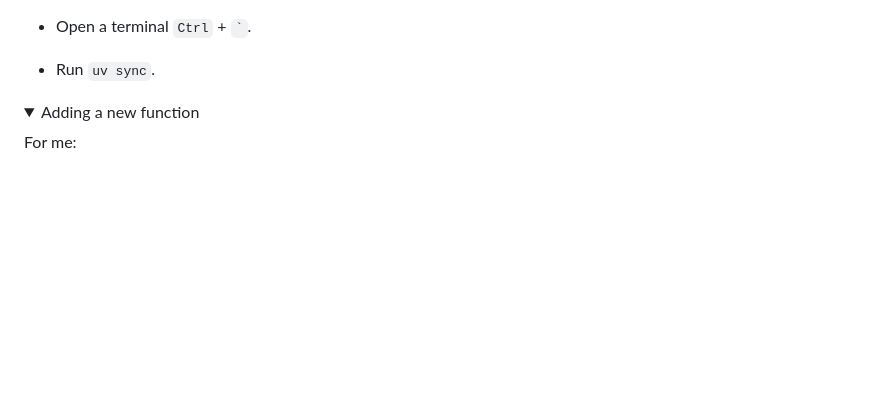
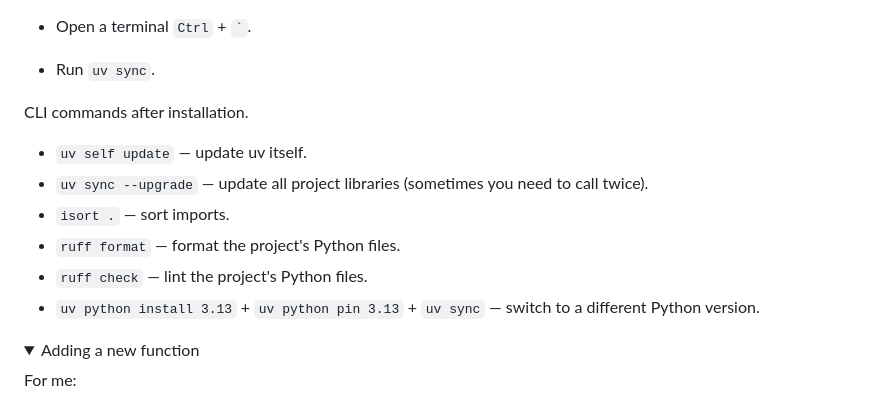
Before and after one commit to Harrix/harrix-pylib, a Markdown page: README.md, the part around the change. Rendered like a GitHub page; folded sections open; blank space fills up the shorter version.

Commit message:
📚 Docs. Add section "CLI commands after installation"

```diff
--- a/README.md
+++ b/README.md
@@ -134,6 +134,15 @@ For me:
 
 - Run `uv sync`.
 
+CLI commands after installation.
+
+- `uv self update` — update uv itself.
+- `uv sync --upgrade` — update all project libraries (sometimes you need to call twice).
+- `isort .` — sort imports.
+- `ruff format` — format the project's Python files.
+- `ruff check` — lint the project's Python files.
+- `uv python install 3.13` + `uv python pin 3.13` + `uv sync` — switch to a different Python version.
+
 </details>
 
 <details>
```
